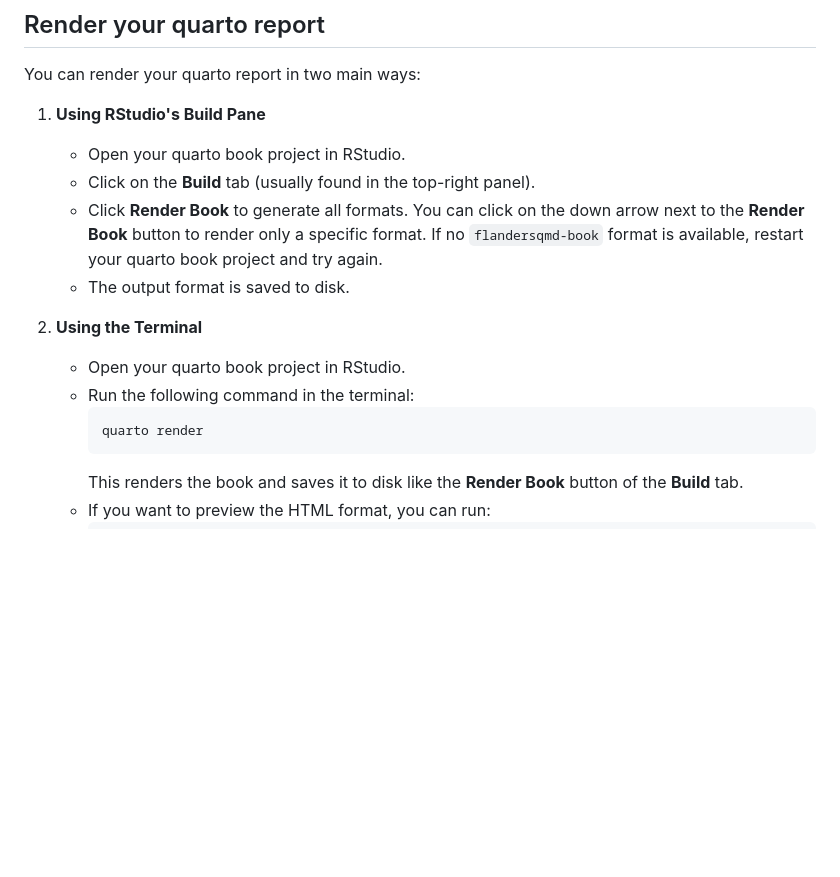
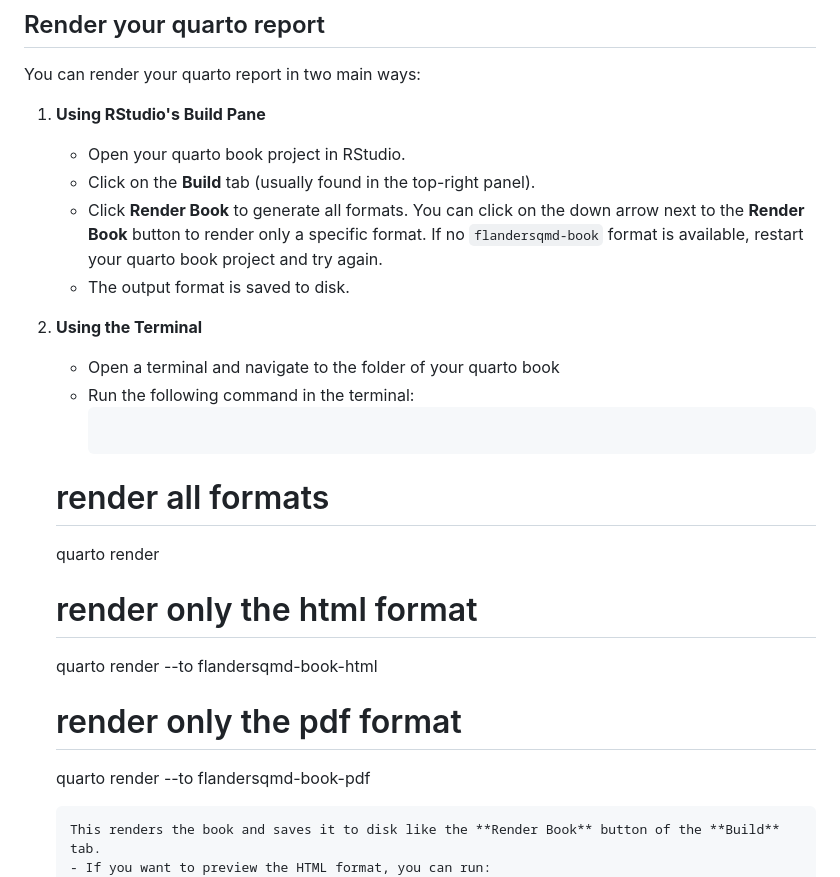
Before and after one commit to inbo/flandersqmd-book, a Markdown page: README.md, the part around the change. Rendered like a GitHub page; blank space fills up the shorter version.

Commit message:
Apply suggestions from code review

````diff
--- a/README.md
+++ b/README.md
@@ -208,14 +208,21 @@ You can render your quarto report in two main ways:
 1. **Using RStudio's Build Pane**
    - Open your quarto book project in RStudio.
    - Click on the **Build** tab (usually found in the top-right panel).
-   - Click **Render Book** to generate all formats. You can click on the down arrow next to the **Render Book** button to render only a specific format. If no `flandersqmd-book` format is available, restart your quarto book project and try again.
+   - Click **Render Book** to generate all formats.
+     You can click on the down arrow next to the **Render Book** button to render only a specific format.
+     If no `flandersqmd-book` format is available, restart your quarto book project and try again.
    - The output format is saved to disk.
 
 2. **Using the Terminal**
-   - Open your quarto book project in RStudio.
+   - Open a terminal and navigate to the folder of your quarto book
    - Run the following command in the terminal:
      ```sh
+    # render all formats
      quarto render
+     # render only the html format
+     quarto render --to flandersqmd-book-html
+     # render only the pdf format
+     quarto render --to flandersqmd-book-pdf
      ```
      This renders the book and saves it to disk like the **Render Book** button of the **Build** tab.
    - If you want to preview the HTML format, you can run:
````
